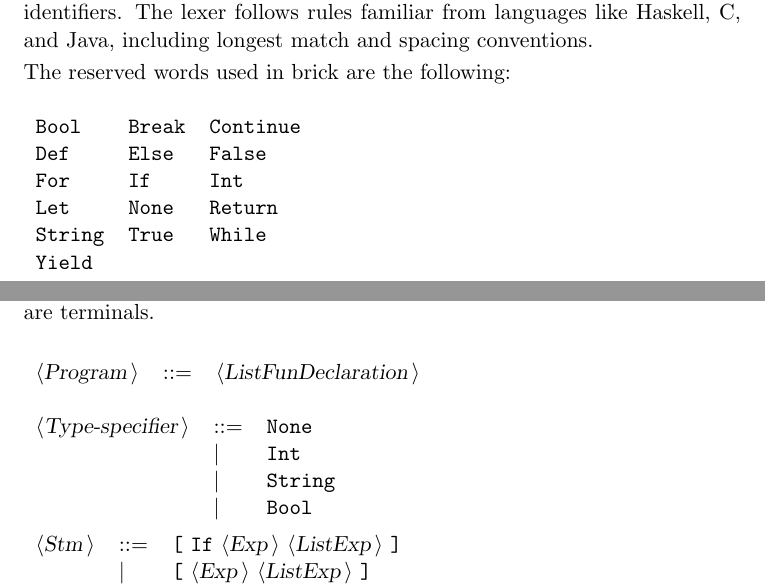
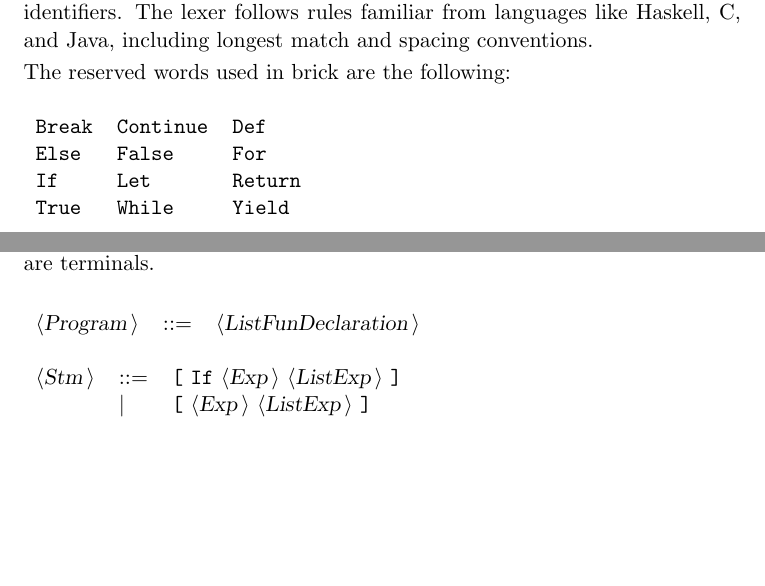
Before and after one commit to pawloKoder/brick, a LaTeX document (Docbrick.tex): two parts of pages 1 and 2 of 3, joined at a grey line, cut so that both start at the same text, the shorter picture padded with empty space. Compiled offline with pdfLaTeX.

Commit message:
Next iteration of grammar.

```diff
--- a/Docbrick.tex
+++ b/Docbrick.tex
@@ -44,12 +44,10 @@ The set of reserved words is the set of terminals appearing in the grammar. Thos
 The reserved words used in brick are the following: \\
 
 \begin{tabular}{lll}
-{\reserved{Bool}} &{\reserved{Break}} &{\reserved{Continue}} \\
-{\reserved{Def}} &{\reserved{Else}} &{\reserved{False}} \\
-{\reserved{For}} &{\reserved{If}} &{\reserved{Int}} \\
-{\reserved{Let}} &{\reserved{None}} &{\reserved{Return}} \\
-{\reserved{String}} &{\reserved{True}} &{\reserved{While}} \\
-{\reserved{Yield}} & & \\
+{\reserved{Break}} &{\reserved{Continue}} &{\reserved{Def}} \\
+{\reserved{Else}} &{\reserved{False}} &{\reserved{For}} \\
+{\reserved{If}} &{\reserved{Let}} &{\reserved{Return}} \\
+{\reserved{True}} &{\reserved{While}} &{\reserved{Yield}} \\
 \end{tabular}\\
 
 The symbols used in brick are the following: \\
@@ -69,13 +67,6 @@ All other symbols are terminals.\\
 
 \begin{tabular}{lll}
 {\nonterminal{Program}} & {\arrow}  &{\nonterminal{ListFunDeclaration}}  \\
-\end{tabular}\\
-
-\begin{tabular}{lll}
-{\nonterminal{Type-specifier}} & {\arrow}  &{\terminal{None}}  \\
- & {\delimit}  &{\terminal{Int}}  \\
- & {\delimit}  &{\terminal{String}}  \\
- & {\delimit}  &{\terminal{Bool}}  \\
 \end{tabular}\\
 
 \begin{tabular}{lll}
```
Also changed, not shown: Makefile, 6 other files.
